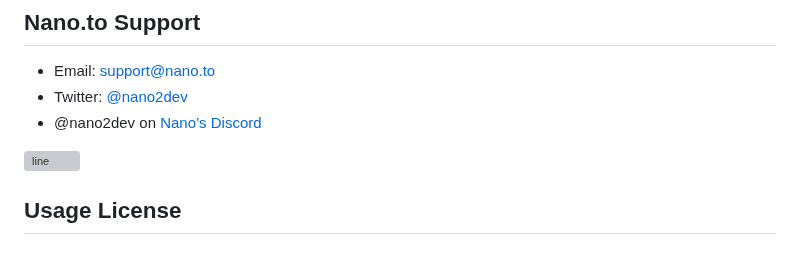
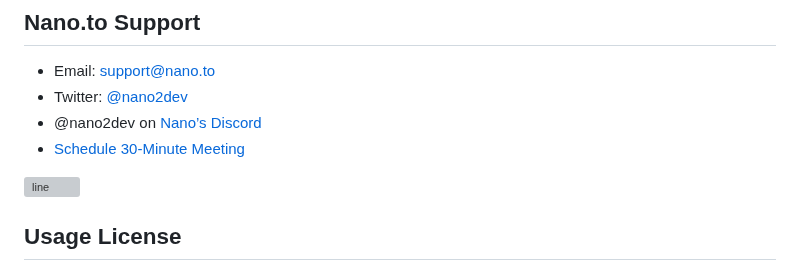
Before and after one commit to fwd/nano-to, a Markdown page: readme.md, the part around the change. GitHub-like rendering; grey boxes are pictures that could not be loaded.

```diff
--- a/readme.md
+++ b/readme.md
@@ -152,6 +152,7 @@ Give a star if this project helped you. Contributions, issues and features are w
 - Email: support@nano.to
 - Twitter: [@nano2dev](https://twitter.com/nano2dev)
 - @nano2dev on [Nano’s Discord](https://discord.com/invite/RNAE2R9)
+- [Schedule 30-Minute Meeting](https://calendly.com/nano2dev)
 
 ![line](https://github.com/fwd/n2/raw/master/.github/line.png)
 
```
